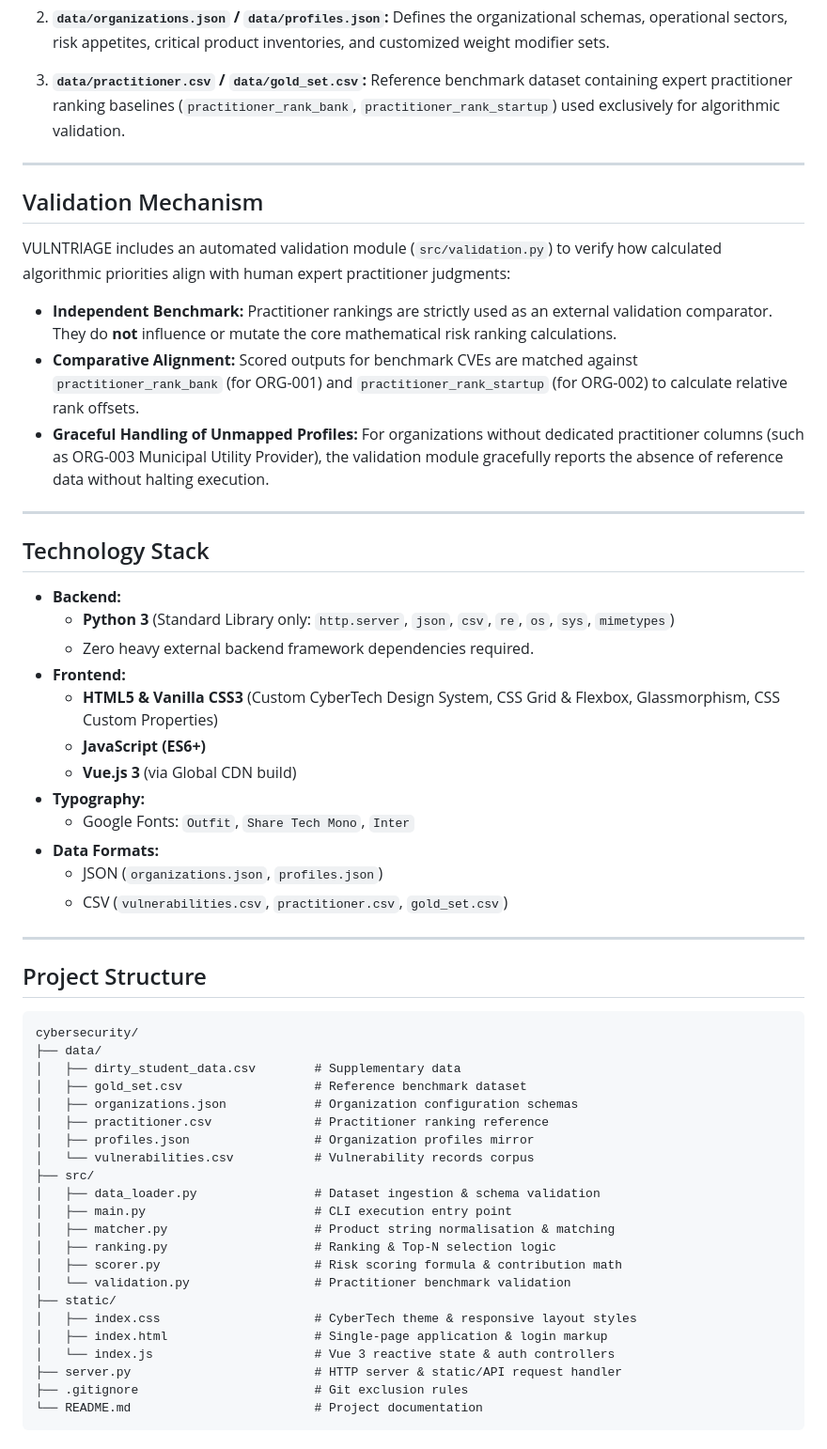
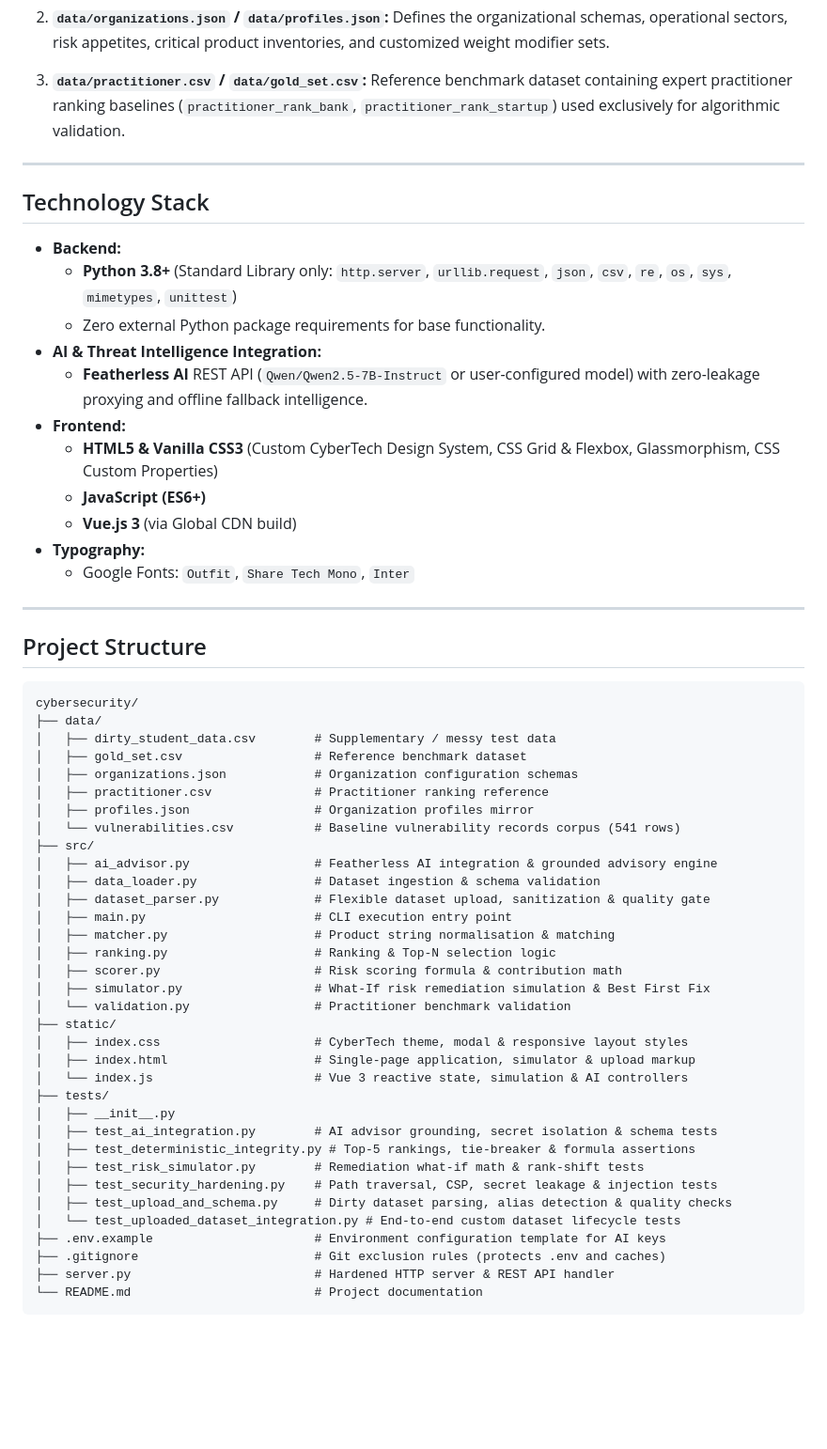
Before and after one commit to michealanand124123-lang/cybersecurity, a Markdown page: README.md, the part around one of its changes. Shown at 94% size. Rendered like a GitHub page; blank space fills up the shorter version.

````diff
--- a/README.md
+++ b/README.md
@@ -139,30 +157,19 @@ The project utilizes local structured datasets located in the `data/` directory:
 
 ---
 
-## Validation Mechanism
-
-VULNTRIAGE includes an automated validation module (`src/validation.py`) to verify how calculated algorithmic priorities align with human expert practitioner judgments:
-
-- **Independent Benchmark:** Practitioner rankings are strictly used as an external validation comparator. They do **not** influence or mutate the core mathematical risk ranking calculations.
-- **Comparative Alignment:** Scored outputs for benchmark CVEs are matched against `practitioner_rank_bank` (for ORG-001) and `practitioner_rank_startup` (for ORG-002) to calculate relative rank offsets.
-- **Graceful Handling of Unmapped Profiles:** For organizations without dedicated practitioner columns (such as ORG-003 Municipal Utility Provider), the validation module gracefully reports the absence of reference data without halting execution.
-
----
-
 ## Technology Stack
 
 - **Backend:**
-  - **Python 3** (Standard Library only: `http.server`, `json`, `csv`, `re`, `os`, `sys`, `mimetypes`)
-  - Zero heavy external backend framework dependencies required.
+  - **Python 3.8+** (Standard Library only: `http.server`, `urllib.request`, `json`, `csv`, `re`, `os`, `sys`, `mimetypes`, `unittest`)
+  - Zero external Python package requirements for base functionality.
+- **AI & Threat Intelligence Integration:**
+  - **Featherless AI** REST API (`Qwen/Qwen2.5-7B-Instruct` or user-configured model) with zero-leakage proxying and offline fallback intelligence.
 - **Frontend:**
   - **HTML5 & Vanilla CSS3** (Custom CyberTech Design System, CSS Grid & Flexbox, Glassmorphism, CSS Custom Properties)
   - **JavaScript (ES6+)**
   - **Vue.js 3** (via Global CDN build)
 - **Typography:**
   - Google Fonts: `Outfit`, `Share Tech Mono`, `Inter`
-- **Data Formats:**
-  - JSON (`organizations.json`, `profiles.json`)
-  - CSV (`vulnerabilities.csv`, `practitioner.csv`, `gold_set.csv`)
 
 ---
 
@@ -171,24 +178,36 @@ VULNTRIAGE includes an automated validation module (`src/validation.py`) to veri
 ```text
 cybersecurity/
 ├── data/
-│   ├── dirty_student_data.csv        # Supplementary data
+│   ├── dirty_student_data.csv        # Supplementary / messy test data
 │   ├── gold_set.csv                  # Reference benchmark dataset
 │   ├── organizations.json            # Organization configuration schemas
 │   ├── practitioner.csv              # Practitioner ranking reference
 │   ├── profiles.json                 # Organization profiles mirror
-│   └── vulnerabilities.csv           # Vulnerability records corpus
+│   └── vulnerabilities.csv           # Baseline vulnerability records corpus (541 rows)
 ├── src/
+│   ├── ai_advisor.py                 # Featherless AI integration & grounded advisory engine
 │   ├── data_loader.py                # Dataset ingestion & schema validation
+│   ├── dataset_parser.py             # Flexible dataset upload, sanitization & quality gate
 │   ├── main.py                       # CLI execution entry point
 │   ├── matcher.py                    # Product string normalisation & matching
 │   ├── ranking.py                    # Ranking & Top-N selection logic
 │   ├── scorer.py                     # Risk scoring formula & contribution math
+│   ├── simulator.py                  # What-If risk remediation simulation & Best First Fix
 │   └── validation.py                 # Practitioner benchmark validation
 ├── static/
-│   ├── index.css                     # CyberTech theme & responsive layout styles
-│   ├── index.html                    # Single-page application & login markup
-│   └── index.js                      # Vue 3 reactive state & auth controllers
-├── server.py                         # HTTP server & static/API request handler
-├── .gitignore                        # Git exclusion rules
+│   ├── index.css                     # CyberTech theme, modal & responsive layout styles
+│   ├── index.html                    # Single-page application, simulator & upload markup
+│   └── index.js                      # Vue 3 reactive state, simulation & AI controllers
+├── tests/
+│   ├── __init__.py
+│   ├── test_ai_integration.py        # AI advisor grounding, secret isolation & schema tests
+│   ├── test_deterministic_integrity.py # Top-5 rankings, tie-breaker & formula assertions
+│   ├── test_risk_simulator.py        # Remediation what-if math & rank-shift tests
+│   ├── test_security_hardening.py    # Path traversal, CSP, secret leakage & injection tests
+│   ├── test_upload_and_schema.py     # Dirty dataset parsing, alias detection & quality checks
+│   └── test_uploaded_dataset_integration.py # End-to-end custom dataset lifecycle tests
+├── .env.example                      # Environment configuration template for AI keys
+├── .gitignore                        # Git exclusion rules (protects .env and caches)
+├── server.py                         # Hardened HTTP server & REST API handler
 └── README.md                         # Project documentation
 ```
````
Also changed, not shown: other parts of README.md (+83 -27 lines).
